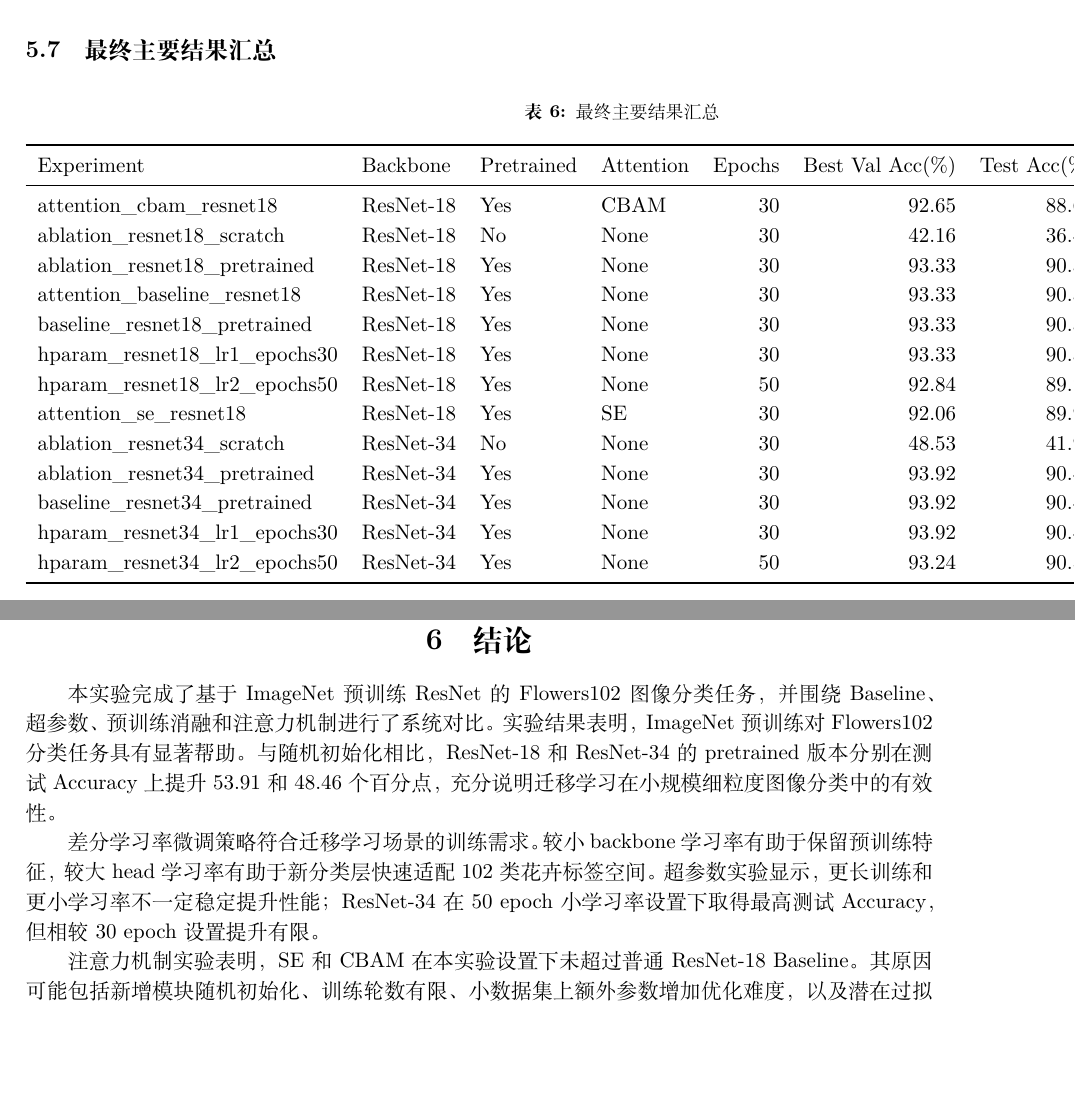
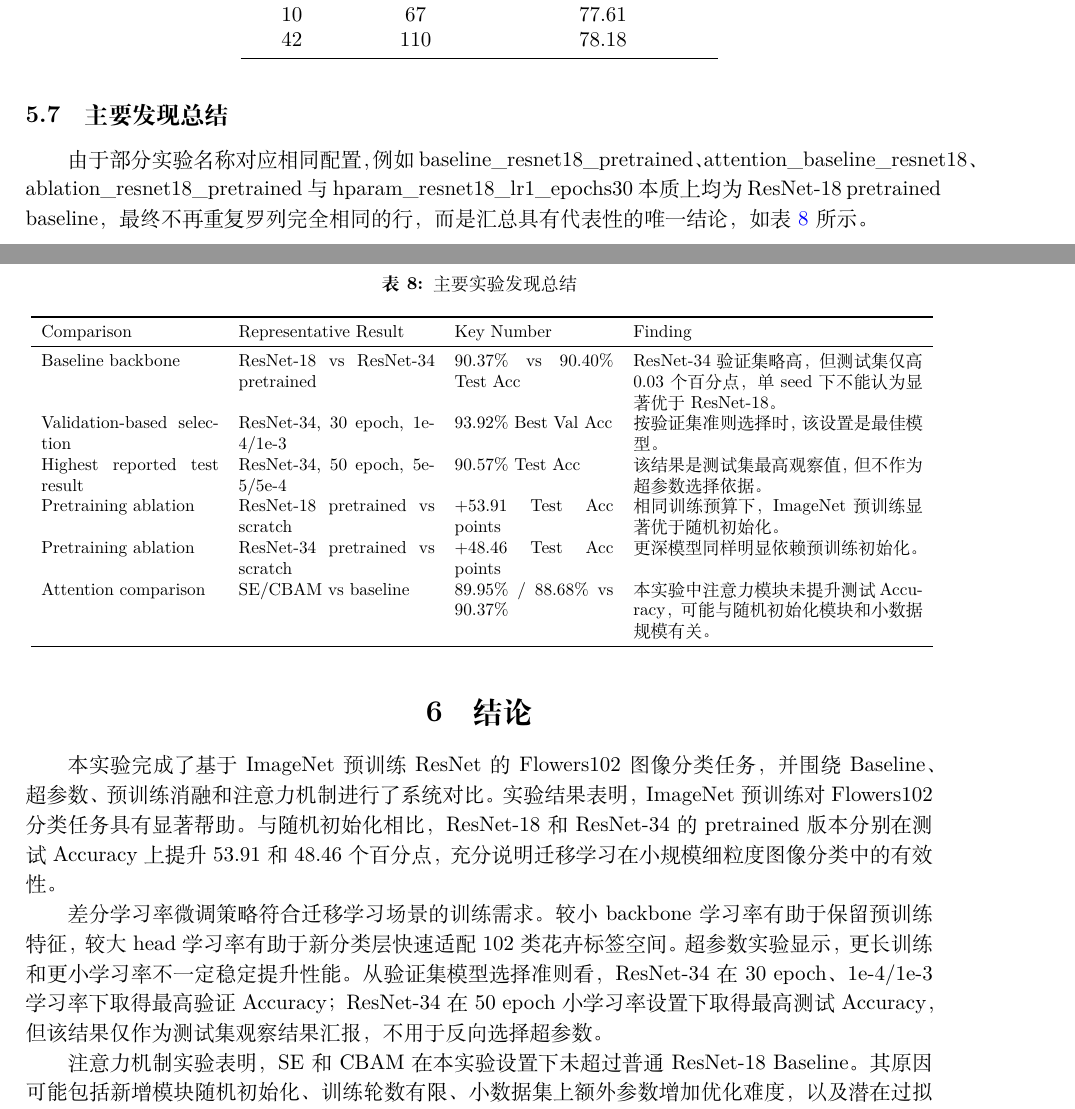
Before and after one commit to 9902030608jac-dot/flower102_task1, a LaTeX document (flower102_report.tex): two parts of pages 7 and 8 of 10 before the commit and two parts of pages 9 and 10 of 12 after it, joined at a grey line, cut at the place of the change, the shorter picture padded with empty space. Compiled offline with XeLaTeX.

Commit message:
Improve report methodology and analysis

```diff
--- a/flower102_report.tex
+++ b/flower102_report.tex
@@ -24,7 +24,7 @@
 \lstset{basicstyle=\ttfamily\small,breaklines=true,frame=single,columns=fullflexible,keepspaces=true}
 
 \title{基于 ImageNet 预训练 ResNet 的 Flowers102 图像分类实验报告}
-\author{待填入}
+\author{姓名：\underline{\hspace{3cm}} \quad 学号：\underline{\hspace{3cm}}\\课程：深度学习 \quad 任务：任务 1}
 \date{\today}
 
 \begin{document}
@@ -258,6 +262,3 @@ attention\_cbam\_resnet18 & ResNet-18 & CBAM & 92.65 & 88.68 & 11,272,750 & CBAM
 
 从混淆矩阵可以分析模型对各类别的区分能力。整体上，预训练 ResNet 能够对大多数类别形成较强判别能力；错误主要可能集中在视觉外观相似的花卉类别之间。
 
-\subsection{最终主要结果汇总}
-\begin{longtable}{llllrrrr}
-\caption{最终主要结果汇总}
@@ -265,4 +272,3 @@ attention\_cbam\_resnet18 & ResNet-18 & CBAM & 92.65 & 88.68 & 11,272,750 & CBAM
 \toprule
-Experiment & Backbone & Pretrained & Attention & Epochs & Best Val Acc(\%) & Test Acc(\%) & Params \\
+True Class ID & Predicted Class ID & Error Count & Possible Reason \\
 \midrule
-\endfirsthead
@@ -269,17 +296,3 @@ Experiment & Backbone & Pretrained & Attention & Epochs & Best Val Acc(\%) & Tes
 \toprule
-Experiment & Backbone & Pretrained & Attention & Epochs & Best Val Acc(\%) & Test Acc(\%) & Params \\
+Class ID & Test Samples & Per-class Accuracy(\%) \\
 \midrule
-\endhead
-attention\_cbam\_resnet18 & ResNet-18 & Yes & CBAM & 30 & 92.65 & 88.68 & 11,272,750 \\
-ablation\_resnet18\_scratch & ResNet-18 & No & None & 30 & 42.16 & 36.46 & 11,228,838 \\
-ablation\_resnet18\_pretrained & ResNet-18 & Yes & None & 30 & 93.33 & 90.37 & 11,228,838 \\
-attention\_baseline\_resnet18 & ResNet-18 & Yes & None & 30 & 93.33 & 90.37 & 11,228,838 \\
-baseline\_resnet18\_pretrained & ResNet-18 & Yes & None & 30 & 93.33 & 90.37 & 11,228,838 \\
-hparam\_resnet18\_lr1\_epochs30 & ResNet-18 & Yes & None & 30 & 93.33 & 90.37 & 11,228,838 \\
-hparam\_resnet18\_lr2\_epochs50 & ResNet-18 & Yes & None & 50 & 92.84 & 89.79 & 11,228,838 \\
-attention\_se\_resnet18 & ResNet-18 & Yes & SE & 30 & 92.06 & 89.95 & 11,272,358 \\
-ablation\_resnet34\_scratch & ResNet-34 & No & None & 30 & 48.53 & 41.94 & 21,336,998 \\
-ablation\_resnet34\_pretrained & ResNet-34 & Yes & None & 30 & 93.92 & 90.40 & 21,336,998 \\
-baseline\_resnet34\_pretrained & ResNet-34 & Yes & None & 30 & 93.92 & 90.40 & 21,336,998 \\
-hparam\_resnet34\_lr1\_epochs30 & ResNet-34 & Yes & None & 30 & 93.92 & 90.40 & 21,336,998 \\
-hparam\_resnet34\_lr2\_epochs50 & ResNet-34 & Yes & None & 50 & 93.24 & 90.57 & 21,336,998 \\
@@ -286,10 +306,39 @@ hparam\_resnet34\_lr2\_epochs50 & ResNet-34 & Yes & None & 50 & 93.24 & 90.57 &
+52 & 73 & 76.71 \\
+10 & 67 & 77.61 \\
+42 & 110 & 78.18 \\
 \bottomrule
-\end{longtable}
+\end{tabular}
+\end{table}
+
+
+
+\subsection{主要发现总结}
+
+由于部分实验名称对应相同配置，例如 baseline\_resnet18\_pretrained、attention\_baseline\_resnet18、ablation\_resnet18\_pretrained 与 hparam\_resnet18\_lr1\_epochs30 本质上均为 ResNet-18 pretrained baseline，最终不再重复罗列完全相同的行，而是汇总具有代表性的唯一结论，如表~\ref{tab:main-findings} 所示。
+
+\begin{table}[H]
+\centering
+\caption{主要实验发现总结}
+\label{tab:main-findings}
+\resizebox{\textwidth}{!}{
+\begin{tabular}{p{3.8cm}p{4.2cm}p{3.4cm}p{6.2cm}}
+\toprule
+Comparison & Representative Result & Key Number & Finding \\
+\midrule
+Baseline backbone & ResNet-18 vs ResNet-34 pretrained & 90.37\% vs 90.40\% Test Acc & ResNet-34 验证集略高，但测试集仅高 0.03 个百分点，单 seed 下不能认为显著优于 ResNet-18。 \\
+Validation-based selection & ResNet-34, 30 epoch, 1e-4/1e-3 & 93.92\% Best Val Acc & 按验证集准则选择时，该设置是最佳模型。 \\
+Highest reported test result & ResNet-34, 50 epoch, 5e-5/5e-4 & 90.57\% Test Acc & 该结果是测试集最高观察值，但不作为超参数选择依据。 \\
+Pretraining ablation & ResNet-18 pretrained vs scratch & +53.91 Test Acc points & 相同训练预算下，ImageNet 预训练显著优于随机初始化。 \\
+Pretraining ablation & ResNet-34 pretrained vs scratch & +48.46 Test Acc points & 更深模型同样明显依赖预训练初始化。 \\
+Attention comparison & SE/CBAM vs baseline & 89.95\% / 88.68\% vs 90.37\% & 本实验中注意力模块未提升测试 Accuracy，可能与随机初始化模块和小数据规模有关。 \\
+\bottomrule
+\end{tabular}}
+\end{table}
 
 \section{结论}
 本实验完成了基于 ImageNet 预训练 ResNet 的 Flowers102 图像分类任务，并围绕 Baseline、超参数、预训练消融和注意力机制进行了系统对比。实验结果表明，ImageNet 预训练对 Flowers102 分类任务具有显著帮助。与随机初始化相比，ResNet-18 和 ResNet-34 的 pretrained 版本分别在测试 Accuracy 上提升 53.91 和 48.46 个百分点，充分说明迁移学习在小规模细粒度图像分类中的有效性。
 
-差分学习率微调策略符合迁移学习场景的训练需求。较小 backbone 学习率有助于保留预训练特征，较大 head 学习率有助于新分类层快速适配 102 类花卉标签空间。超参数实验显示，更长训练和更小学习率不一定稳定提升性能；ResNet-34 在 50 epoch 小学习率设置下取得最高测试 Accuracy，但相较 30 epoch 设置提升有限。
+差分学习率微调策略符合迁移学习场景的训练需求。较小 backbone 学习率有助于保留预训练特征，较大 head 学习率有助于新分类层快速适配 102 类花卉标签空间。超参数实验显示，更长训练和更小学习率不一定稳定提升性能。从验证集模型选择准则看，ResNet-34 在 30 epoch、1e-4/1e-3 学习率下取得最高验证 Accuracy；ResNet-34 在 50 epoch 小学习率设置下取得最高测试 Accuracy，但该结果仅作为测试集观察结果汇报，不用于反向选择超参数。
 
 注意力机制实验表明，SE 和 CBAM 在本实验设置下未超过普通 ResNet-18 Baseline。其原因可能包括新增模块随机初始化、训练轮数有限、小数据集上额外参数增加优化难度，以及潜在过拟合风险。后续工作可从更系统的数据增强、更细粒度学习率搜索、早停机制、更强 backbone 与更稳定的 attention 插入方式等方向继续改进。
 
```
Also changed, not shown: flower102_report.tex (68 more changed lines).
